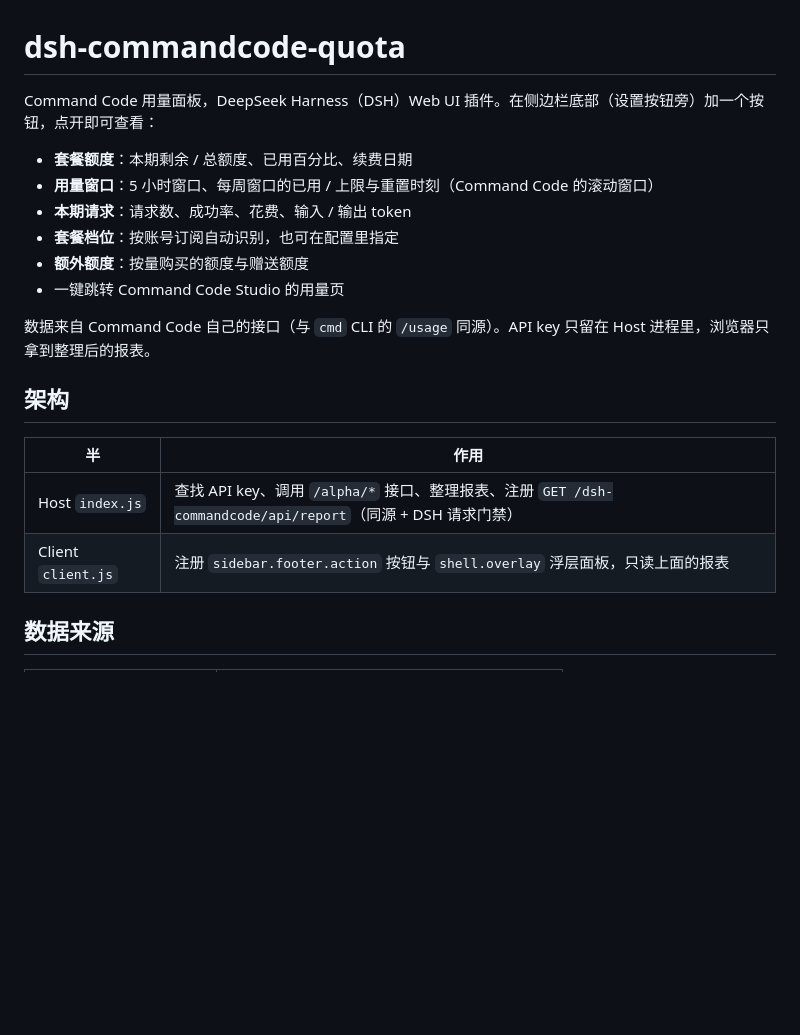
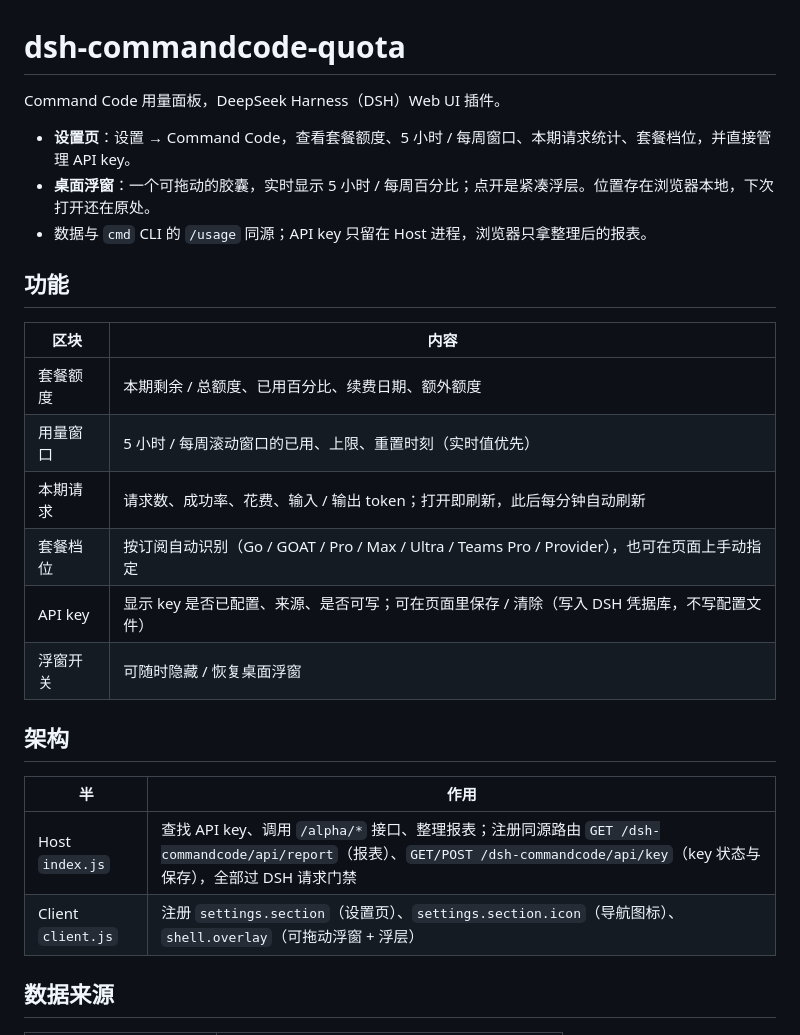
Before and after one commit to miko-cn/dsh-commandcode-quota, a Markdown page: README.md, the part around one of its changes. GitHub-like rendering; blank space fills up the shorter version.

```diff
--- a/README.md
+++ b/README.md
@@ -1,22 +1,28 @@
 # dsh-commandcode-quota
 
-Command Code 用量面板，DeepSeek Harness（DSH）Web UI 插件。在侧边栏底部（设置按钮旁）加一个按钮，点开即可查看：
+Command Code 用量面板，DeepSeek Harness（DSH）Web UI 插件。
 
-- **套餐额度**：本期剩余 / 总额度、已用百分比、续费日期
-- **用量窗口**：5 小时窗口、每周窗口的已用 / 上限与重置时刻（Command Code 的滚动窗口）
-- **本期请求**：请求数、成功率、花费、输入 / 输出 token
-- **套餐档位**：按账号订阅自动识别，也可在配置里指定
-- **额外额度**：按量购买的额度与赠送额度
-- 一键跳转 Command Code Studio 的用量页
+- **设置页**：设置 → Command Code，查看套餐额度、5 小时 / 每周窗口、本期请求统计、套餐档位，并直接管理 API key。
+- **桌面浮窗**：一个可拖动的胶囊，实时显示 5 小时 / 每周百分比；点开是紧凑浮层。位置存在浏览器本地，下次打开还在原处。
+- 数据与 `cmd` CLI 的 `/usage` 同源；API key 只留在 Host 进程，浏览器只拿整理后的报表。
 
-数据来自 Command Code 自己的接口（与 `cmd` CLI 的 `/usage` 同源）。API key 只留在 Host 进程里，浏览器只拿到整理后的报表。
+## 功能
+
+| 区块 | 内容 |
+| --- | --- |
+| 套餐额度 | 本期剩余 / 总额度、已用百分比、续费日期、额外额度 |
+| 用量窗口 | 5 小时 / 每周滚动窗口的已用、上限、重置时刻（实时值优先） |
+| 本期请求 | 请求数、成功率、花费、输入 / 输出 token；打开即刷新，此后每分钟自动刷新 |
+| 套餐档位 | 按订阅自动识别（Go / GOAT / Pro / Max / Ultra / Teams Pro / Provider），也可在页面上手动指定 |
+| API key | 显示 key 是否已配置、来源、是否可写；可在页面里保存 / 清除（写入 DSH 凭据库，不写配置文件） |
+| 浮窗开关 | 可随时隐藏 / 恢复桌面浮窗 |
 
 ## 架构
 
 | 半 | 作用 |
 | --- | --- |
-| Host `index.js` | 查找 API key、调用 `/alpha/*` 接口、整理报表、注册 `GET /dsh-commandcode/api/report`（同源 + DSH 请求门禁） |
-| Client `client.js` | 注册 `sidebar.footer.action` 按钮与 `shell.overlay` 浮层面板，只读上面的报表 |
+| Host `index.js` | 查找 API key、调用 `/alpha/*` 接口、整理报表；注册同源路由 `GET /dsh-commandcode/api/report`（报表）、`GET/POST /dsh-commandcode/api/key`（key 状态与保存），全部过 DSH 请求门禁 |
+| Client `client.js` | 注册 `settings.section`（设置页）、`settings.section.icon`（导航图标）、`shell.overlay`（可拖动浮窗 + 浮层） |
 
 ## 数据来源
 
```
Also changed, not shown: other parts of README.md (+11 -12 lines), icon.png (added), 5 other files.
